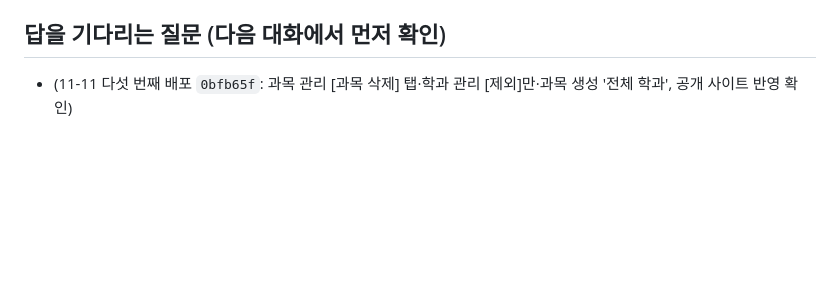
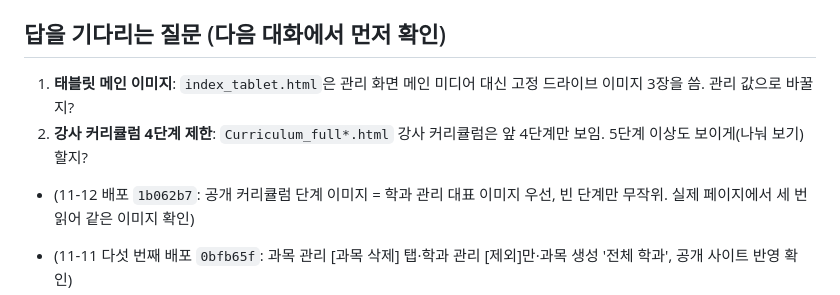
Before and after one commit to rladiddus/comsw, a Markdown page: claude-mem.md, the part around the change. Rendered like a GitHub page; blank space fills up the shorter version.

```diff
--- a/claude-mem.md
+++ b/claude-mem.md
@@ -28,6 +28,10 @@
 - 메뉴별 상태는 `record_v3.md` 5번.
 
 ## 답을 기다리는 질문 (다음 대화에서 먼저 확인)
+
+1. **태블릿 메인 이미지**: `index_tablet.html`은 관리 화면 메인 미디어 대신 고정 드라이브 이미지 3장을 씀. 관리 값으로 바꿀지?
+2. **강사 커리큘럼 4단계 제한**: `Curriculum_full*.html` 강사 커리큘럼은 앞 4단계만 보임. 5단계 이상도 보이게(나눠 보기) 할지?
+- (11-12 배포 `1b062b7`: 공개 커리큘럼 단계 이미지 = 학과 관리 대표 이미지 우선, 빈 단계만 무작위. 실제 페이지에서 세 번 읽어 같은 이미지 확인)
 
 - (11-11 다섯 번째 배포 `0bfb65f`: 과목 관리 [과목 삭제] 탭·학과 관리 [제외]만·과목 생성 '전체 학과', 공개 사이트 반영 확인)
 - (11-11 여섯 번째 배포: 로그인·첫 화면 빨리 열기, Codex 검토 ②③ 고침·①은 그대로 두기로. 실제 로그인 속도는 사용자 확인 필요)
```
Also changed, not shown: record.md (+1 -0 lines), record_v3.md (+7 -1 lines).
